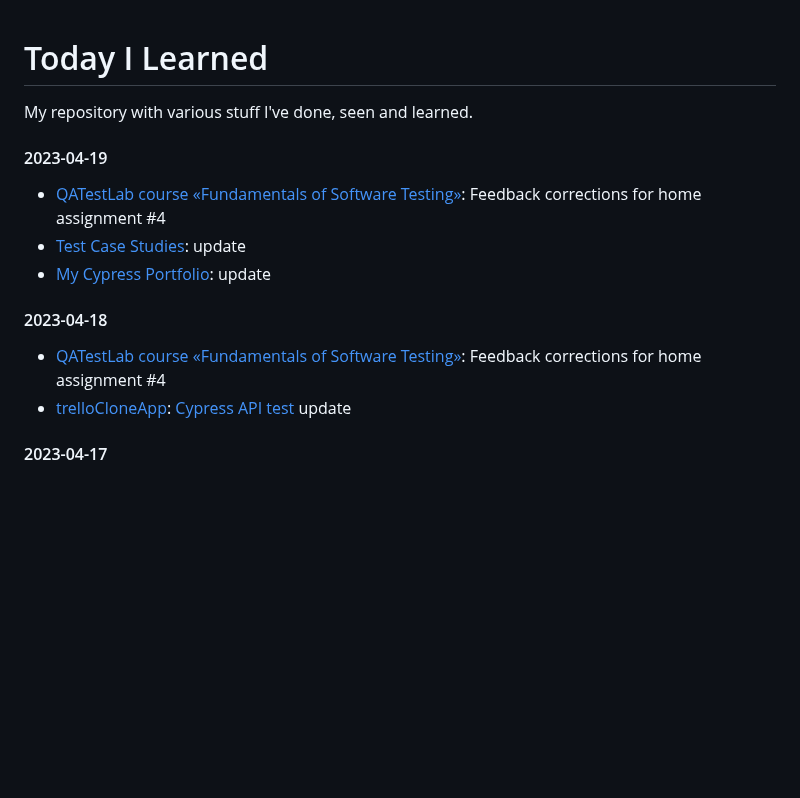
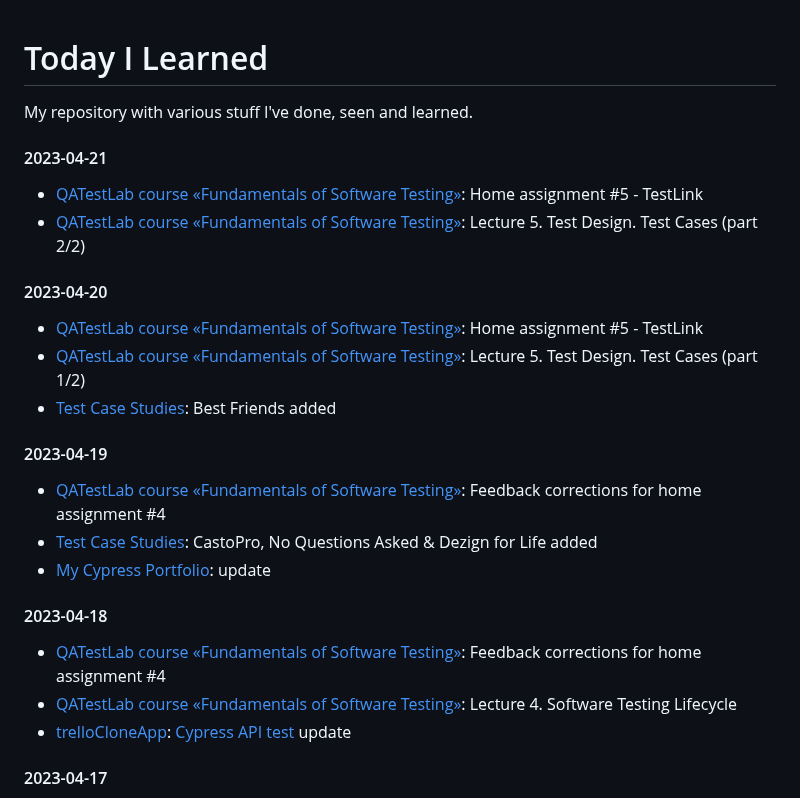
Before and after one commit to lukmarcus/Today-I-Learned, a Markdown page: README.md, the part around the change. Rendered like a GitHub page; blank space fills up the shorter version.

Commit message:
2023-04-18/19/20/21 update

```diff
--- a/README.md
+++ b/README.md
@@ -1,13 +1,23 @@
 # Today I Learned
 My repository with various stuff I've done, seen and learned.
 
+#### 2023-04-21
+- [QATestLab course «Fundamentals of Software Testing»](https://en.training.qatestlab.com/course/software-testing-fundamentals/): Home assignment #5 - TestLink
+- [QATestLab course «Fundamentals of Software Testing»](https://en.training.qatestlab.com/course/software-testing-fundamentals/): Lecture 5. Test Design. Test Cases (part 2/2)
+
+#### 2023-04-20
+- [QATestLab course «Fundamentals of Software Testing»](https://en.training.qatestlab.com/course/software-testing-fundamentals/): Home assignment #5 - TestLink
+- [QATestLab course «Fundamentals of Software Testing»](https://en.training.qatestlab.com/course/software-testing-fundamentals/): Lecture 5. Test Design. Test Cases (part 1/2)
+- [Test Case Studies](https://github.com/lukmarcus/test-case-studies): Best Friends added
+
 #### 2023-04-19
 - [QATestLab course «Fundamentals of Software Testing»](https://en.training.qatestlab.com/course/software-testing-fundamentals/): Feedback corrections for home assignment #4
-- [Test Case Studies](https://github.com/lukmarcus/test-case-studies): update
+- [Test Case Studies](https://github.com/lukmarcus/test-case-studies): CastoPro, No Questions Asked & Dezign for Life added
 - [My Cypress Portfolio](https://github.com/lukmarcus/cypress-portfolio): update
 
 #### 2023-04-18
 - [QATestLab course «Fundamentals of Software Testing»](https://en.training.qatestlab.com/course/software-testing-fundamentals/): Feedback corrections for home assignment #4
+- [QATestLab course «Fundamentals of Software Testing»](https://en.training.qatestlab.com/course/software-testing-fundamentals/): Lecture 4. Software Testing Lifeсycle
 - [trelloCloneApp](https://github.com/lukmarcus/trelloCloneApp): [Cypress API test](https://github.com/lukmarcus/trelloCloneApp/blob/main/cypress/e2e/login_actions.cy.js) update
 
 #### 2023-04-17
```
